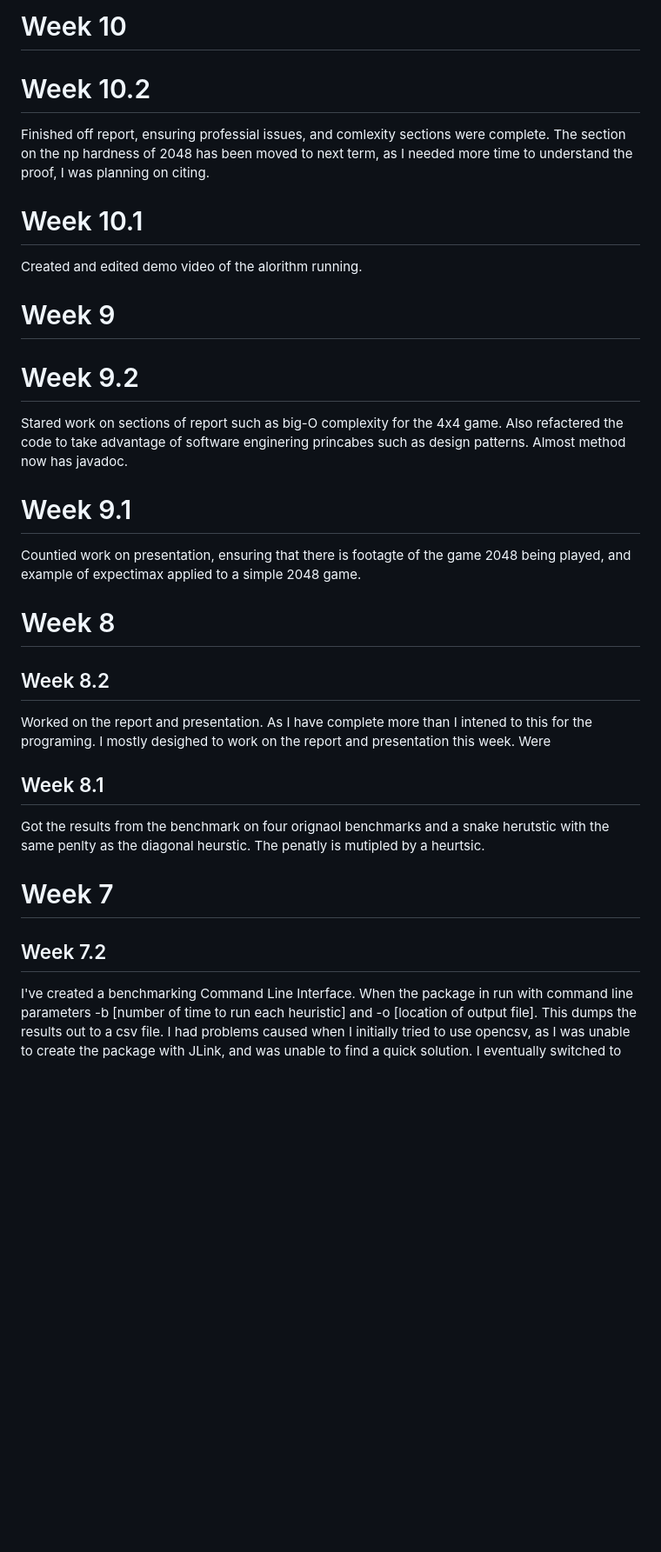
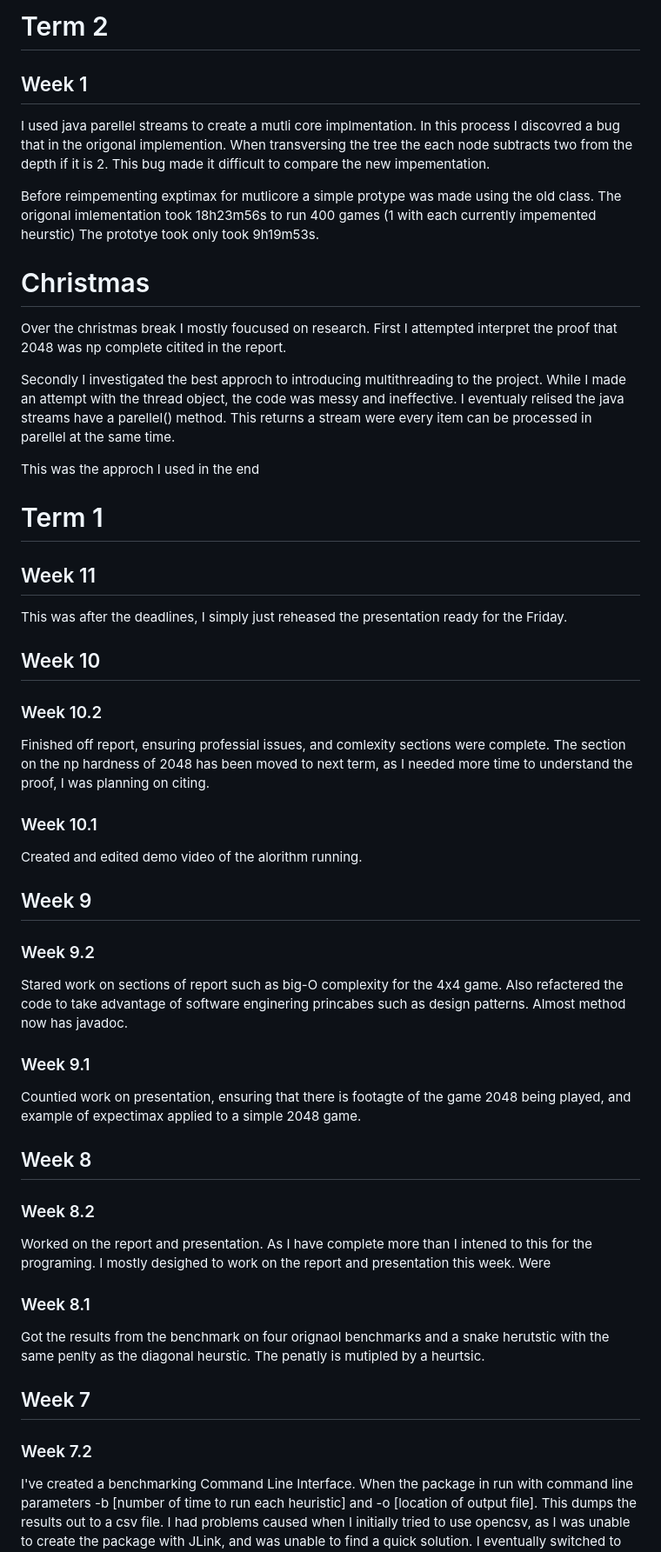
Before and after one commit to David-118/2048-Solver, a Markdown page: diary.md, the part around the change printed below. Shown: that part at 87% size. Drawn GitHub-style; blank space fills up the shorter version.

Commit message:
Updated diary: added entry for christmas and term 1 week 1

```diff
--- a/diary.md
+++ b/diary.md
@@ -1,35 +1,62 @@
-# Week 10
-# Week 10.2
+# Term 2
+## Week 1
+I used java parellel streams to create a mutli core implmentation.
+In this process I discovred a bug that in the origonal implemention.
+When transversing the tree the each node subtracts two from the depth if it is 2.
+This bug made it difficult to compare the new impementation.
+
+Before reimpementing exptimax for mutlicore a simple protype was made using the old class.
+The origonal imlementation took 18h23m56s to run 400 games (1 with each currently impemented heurstic)
+The prototye took only took 9h19m53s.
+
+# Christmas
+Over the christmas break I mostly foucused on research.
+First I attempted interpret the proof that 2048 was np complete
+citited in the report.
+
+Secondly I investigated the best approch to introducing multithreading to the project.
+While I made an attempt with the thread object, the code was messy and ineffective.
+I eventualy relised the java streams have a parellel() method. This returns a stream
+were every item can be processed in parellel at the same time.
+
+This was the approch I used in the end
+
+# Term 1
+## Week 11
+This was after the deadlines, I simply just reheased the presentation ready for the Friday.
+
+## Week 10
+### Week 10.2
 Finished off report, ensuring professial issues, and comlexity sections were complete.
 The section on the np hardness of 2048 has been moved to next term,
 as I needed more time to understand the proof, I was planning on citing.
 
-# Week 10.1
+### Week 10.1
 Created and edited demo video of the alorithm running.
 
-# Week 9
-# Week 9.2
+## Week 9
+### Week 9.2
 Stared work on sections of report such as big-O complexity for the 4x4
 game. Also refactered the code to take advantage of software enginering
 princabes such as design patterns. Almost method now has javadoc.
 
-# Week 9.1
+### Week 9.1
 Countied work on presentation, ensuring that there is footagte of the game
 2048 being played, and example of expectimax applied to a simple 2048 game.
 
-# Week 8
-## Week 8.2
+## Week 8
+### Week 8.2
 Worked on the report and presentation.
 As I have complete more than I intened to this for the programing.
 I mostly desighed to work on the report and presentation this week.
 Were
 
-## Week 8.1
+### Week 8.1
 Got the results from the benchmark on four orignaol benchmarks and
 a snake herutstic with the same penlty as the diagonal heurstic.
 The penatly is mutipled by a heurtsic.
-# Week 7
-## Week 7.2
+## Week 7
+### Week 7.2
 I've created a benchmarking Command Line Interface. When the package
 in run with command line parameters -b \[number of time to run each heuristic\]
 and -o \[location of output file\]. This dumps the results out to a csv file.
```
Also changed, not shown: other parts of diary.md (+11 -11 lines).
